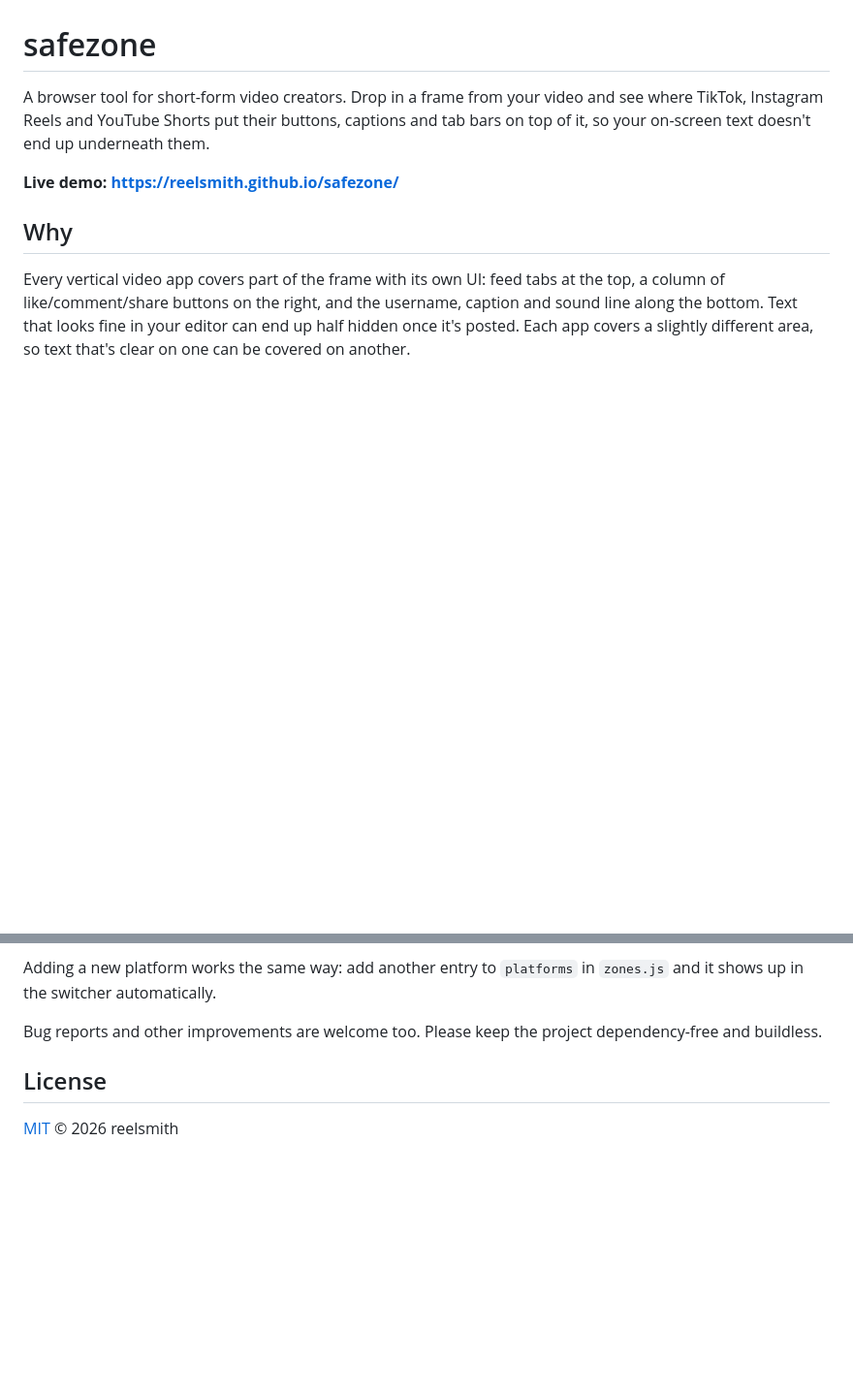
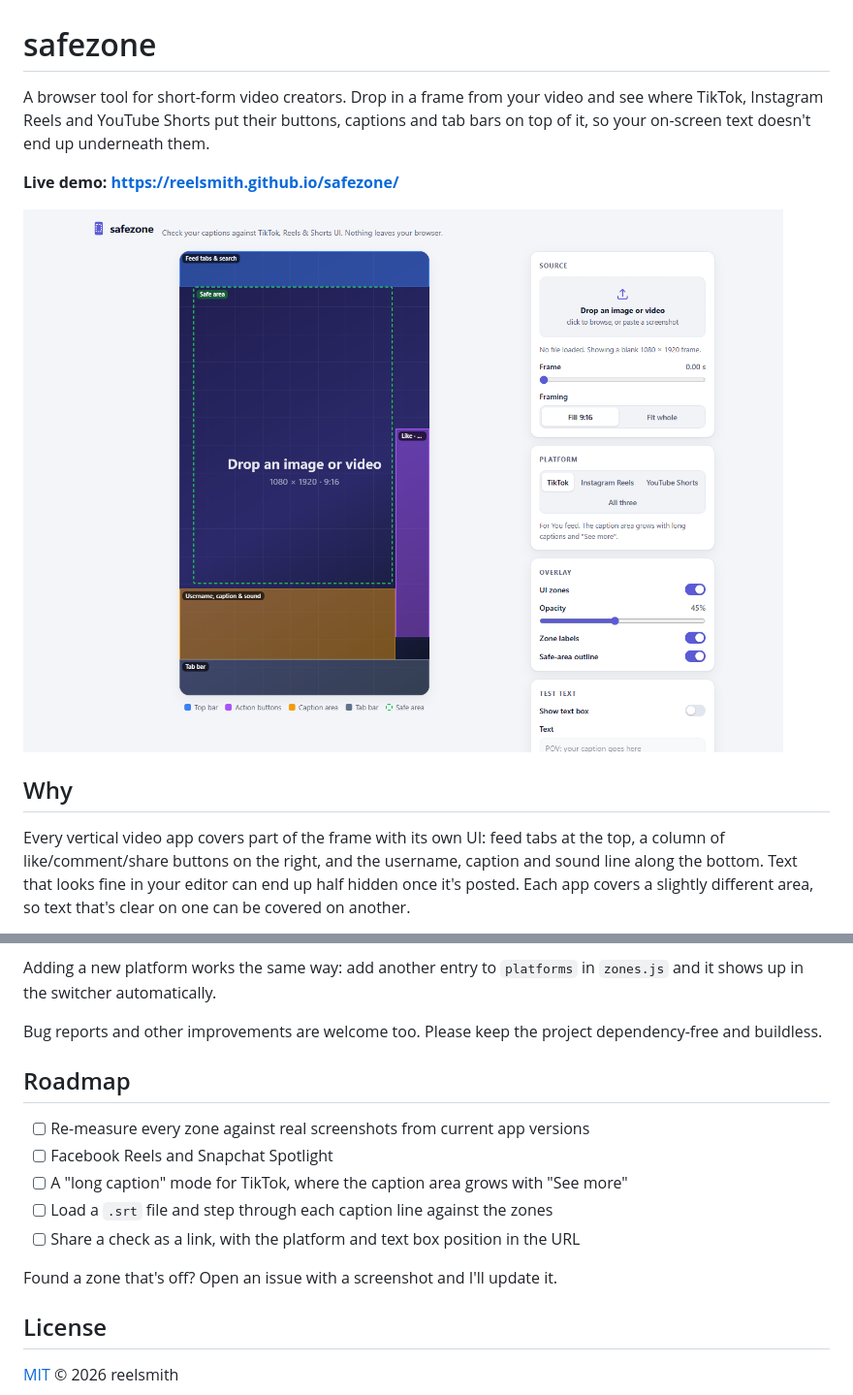
Before and after one commit to reelsmith/safezone, a Markdown page: README.md, 2 parts joined by grey strips. Shown at 97% size. Drawn GitHub-style; pictures changed too: docs/screenshot.png (added); blank space fills up the shorter version.

Commit message:
README: add screenshot and roadmap

```diff
--- a/README.md
+++ b/README.md
@@ -3,6 +3,8 @@
 A browser tool for short-form video creators. Drop in a frame from your video and see where TikTok, Instagram Reels and YouTube Shorts put their buttons, captions and tab bars on top of it, so your on-screen text doesn't end up underneath them.
 
 **Live demo: https://reelsmith.github.io/safezone/**
+
+![safezone showing the TikTok UI zones over a blank 9:16 frame](docs/screenshot.png)
 
 ## Why
 
@@ -76,6 +78,16 @@ Adding a new platform works the same way: add another entry to `platforms` in `z
 
 Bug reports and other improvements are welcome too. Please keep the project dependency-free and buildless.
 
+## Roadmap
+
+- [ ] Re-measure every zone against real screenshots from current app versions
+- [ ] Facebook Reels and Snapchat Spotlight
+- [ ] A "long caption" mode for TikTok, where the caption area grows with "See more"
+- [ ] Load a `.srt` file and step through each caption line against the zones
+- [ ] Share a check as a link, with the platform and text box position in the URL
+
+Found a zone that's off? Open an issue with a screenshot and I'll update it.
+
 ## License
 
 [MIT](LICENSE) © 2026 reelsmith
```
